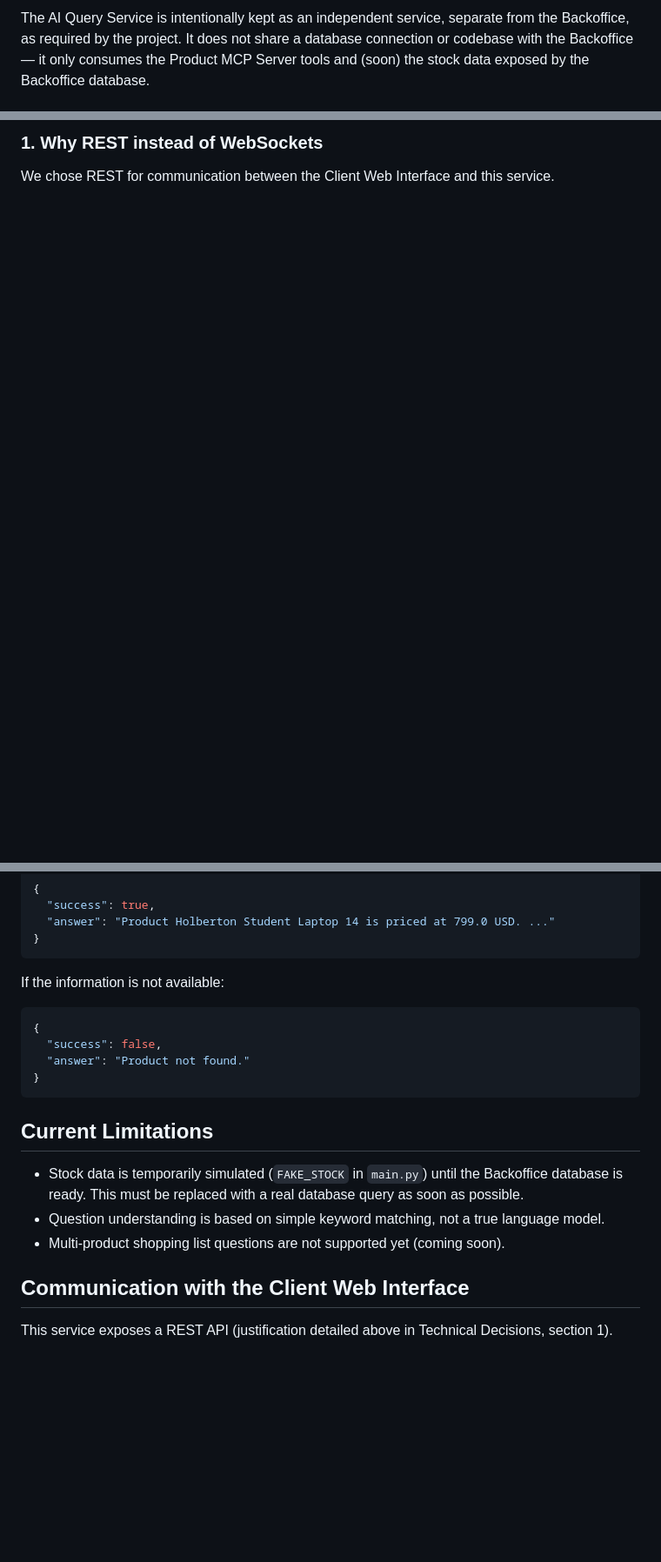
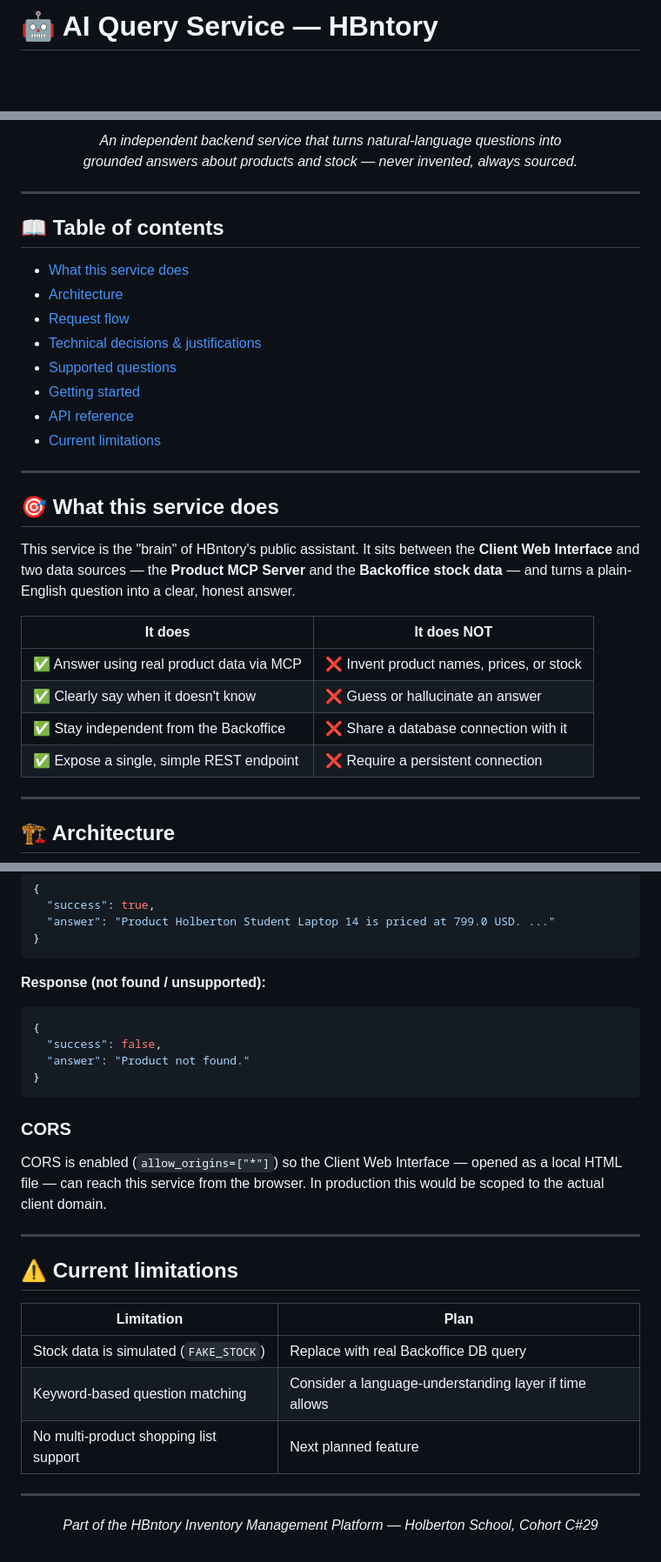
Before and after one commit to Lunaruo/hbntory-inventory-platform, a Markdown page: inventory-management-system/ai_service/README.md, 3 parts joined by grey strips. Shown at 87% size. Drawn GitHub-style; blank space fills up the shorter version.

````diff
--- a/inventory-management-system/ai_service/README.md
+++ b/inventory-management-system/ai_service/README.md
@@ -1,2 +1,2 @@
-The AI Query Service is intentionally kept as an independent service, separate from the Backoffice, as required by the project. It does not share a database connection or codebase with the Backoffice — it only consumes the Product MCP Server tools and (soon) the stock data exposed by the Backoffice database.
+# 🤖 AI Query Service — HBntory
 
@@ -4,4 +10,36 @@ The AI Query Service is intentionally kept as an independent service, separate f
 
-### 1. Why REST instead of WebSockets
+<p align="center">
+  <i>An independent backend service that turns natural-language questions into<br/>
+  grounded answers about products and stock — never invented, always sourced.</i>
+</p>
 
-We chose REST for communication between the Client Web Interface and this service.
+---
+
+## 📖 Table of contents
+
+- [What this service does](#-what-this-service-does)
+- [Architecture](#-architecture)
+- [Request flow](#-request-flow)
+- [Technical decisions & justifications](#-technical-decisions--justifications)
+- [Supported questions](#-supported-questions)
+- [Getting started](#-getting-started)
+- [API reference](#-api-reference)
+- [Current limitations](#-current-limitations)
+
+---
+
+## 🎯 What this service does
+
+This service is the "brain" of HBntory's public assistant. It sits between the **Client Web Interface** and two data sources — the **Product MCP Server** and the **Backoffice stock data** — and turns a plain-English question into a clear, honest answer.
+
+| It does | It does NOT |
+|---|---|
+| ✅ Answer using real product data via MCP | ❌ Invent product names, prices, or stock |
+| ✅ Clearly say when it doesn't know | ❌ Guess or hallucinate an answer |
+| ✅ Stay independent from the Backoffice | ❌ Share a database connection with it |
+| ✅ Expose a single, simple REST endpoint | ❌ Require a persistent connection |
+
+---
+
+## 🏗️ Architecture
+
@@ -92,7 +192,7 @@ Response:
 }
 ```
 
-If the information is not available:
+**Response (not found / unsupported):**
 ```json
 {
   "success": false,
@@ -100,12 +200,19 @@ If the information is not available:
 }
 ```
 
-## Current Limitations
+### CORS
+CORS is enabled (`allow_origins=["*"]`) so the Client Web Interface — opened as a local HTML file — can reach this service from the browser. In production this would be scoped to the actual client domain.
 
-- Stock data is temporarily simulated (`FAKE_STOCK` in `main.py`) until the Backoffice database is ready. This must be replaced with a real database query as soon as possible.
-- Question understanding is based on simple keyword matching, not a true language model.
-- Multi-product shopping list questions are not supported yet (coming soon).
+---
 
-## Communication with the Client Web Interface
+## ⚠️ Current limitations
 
-This service exposes a REST API (justification detailed above in Technical Decisions, section 1).
+| Limitation | Plan |
+|---|---|
+| Stock data is simulated (`FAKE_STOCK`) | Replace with real Backoffice DB query |
+| Keyword-based question matching | Consider a language-understanding layer if time allows |
+| No multi-product shopping list support | Next planned feature |
+
+---
+
+<p align="center"><i>Part of the HBntory Inventory Management Platform — Holberton School, Cohort C#29</i></p>
````
Also changed, not shown: other parts of inventory-management-system/ai_service/README.md (+110 -42 lines).
